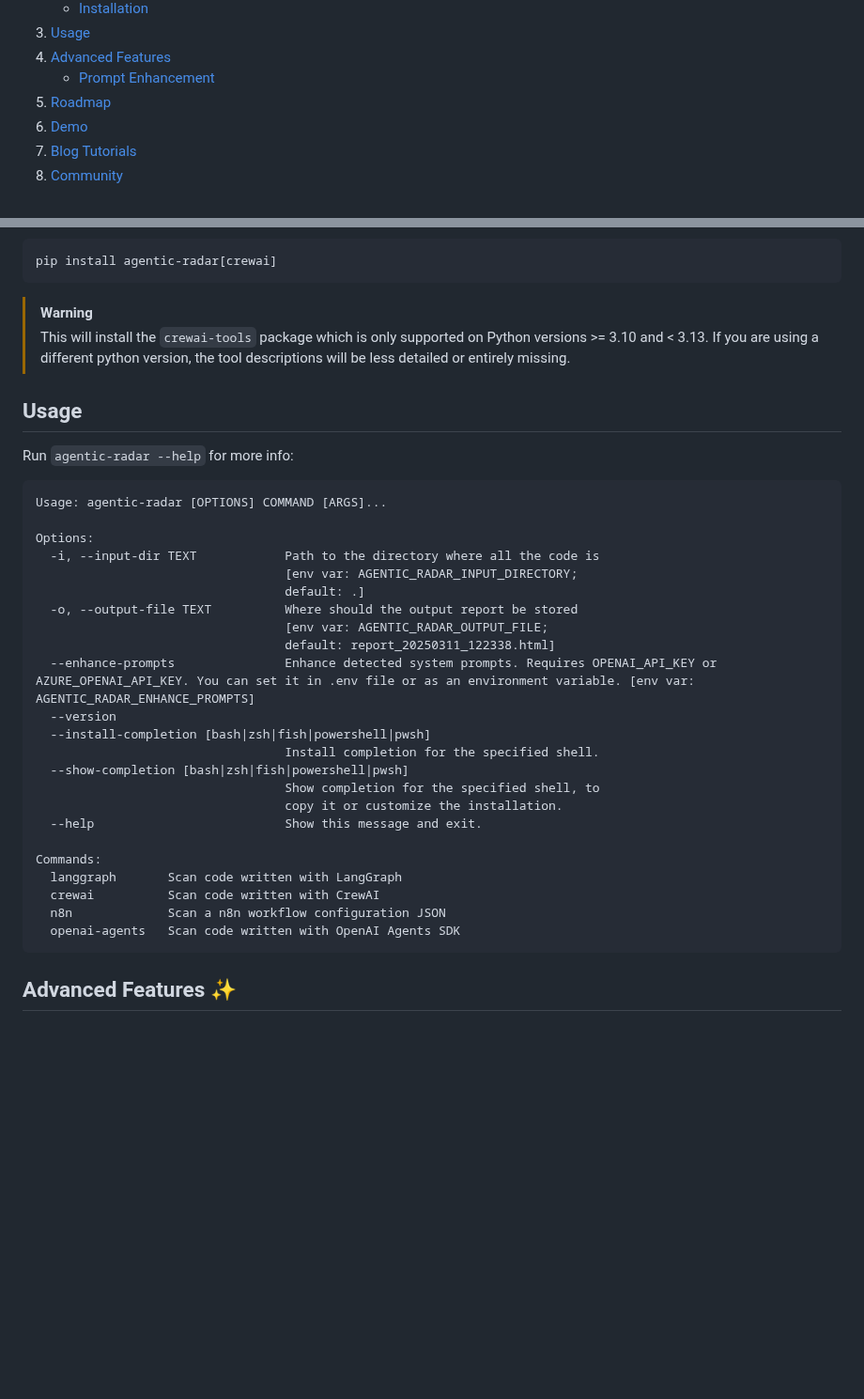
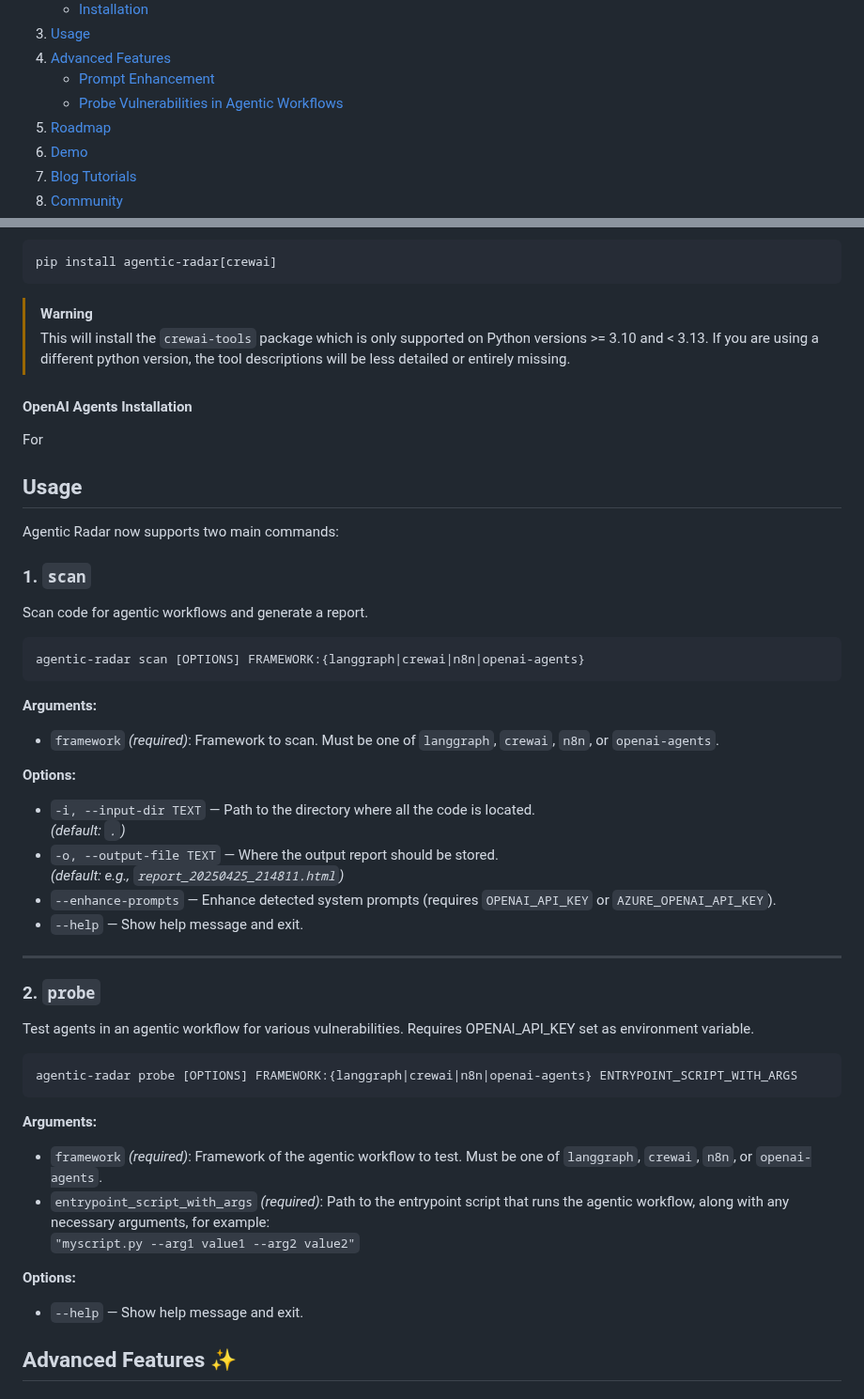
Before and after one commit to splx-ai/agentic-radar, a Markdown page: README.md, 2 parts joined by grey strips. Shown at 94% size. GitHub-like rendering; folded sections open; blank space fills up the shorter version.

````diff
--- a/README.md
+++ b/README.md
@@ -77,6 +77,7 @@
       <a href="#advanced-features-">Advanced Features</a>
       <ul>
         <li><a href="#prompt-enhancement">Prompt Enhancement</a></li>
+        <li><a href="#-probe-vulnerabilities-in-agentic-workflows">Probe Vulnerabilities in Agentic Workflows</a></li>
       </ul>
     </li>
     <li><a href="#roadmap-">Roadmap</a></li>
@@ -144,34 +145,50 @@ pip install agentic-radar[crewai]
 > This will install the `crewai-tools` package which is only supported on Python versions >= 3.10 and < 3.13.
 > If you are using a different python version, the tool descriptions will be less detailed or entirely missing.
 
+#### OpenAI Agents Installation
+
+For
+
 ## Usage
 
-Run `agentic-radar --help` for more info:
+Agentic Radar now supports two main commands:
+
+### 1. `scan`
+Scan code for agentic workflows and generate a report.
+
+```shell
+agentic-radar scan [OPTIONS] FRAMEWORK:{langgraph|crewai|n8n|openai-agents}
 ```
-Usage: agentic-radar [OPTIONS] COMMAND [ARGS]...
 
-Options:
-  -i, --input-dir TEXT            Path to the directory where all the code is
-                                  [env var: AGENTIC_RADAR_INPUT_DIRECTORY;
-                                  default: .]
-  -o, --output-file TEXT          Where should the output report be stored
-                                  [env var: AGENTIC_RADAR_OUTPUT_FILE;
-                                  default: report_20250311_122338.html]
-  --enhance-prompts               Enhance detected system prompts. Requires OPENAI_API_KEY or AZURE_OPENAI_API_KEY. You can set it in .env file or as an environment variable. [env var: AGENTIC_RADAR_ENHANCE_PROMPTS]
-  --version
-  --install-completion [bash|zsh|fish|powershell|pwsh]
-                                  Install completion for the specified shell.
-  --show-completion [bash|zsh|fish|powershell|pwsh]
-                                  Show completion for the specified shell, to
-                                  copy it or customize the installation.
-  --help                          Show this message and exit.
+**Arguments:**
+- `framework` *(required)*: Framework to scan. Must be one of `langgraph`, `crewai`, `n8n`, or `openai-agents`.
 
-Commands:
-  langgraph       Scan code written with LangGraph
-  crewai          Scan code written with CrewAI
-  n8n             Scan a n8n workflow configuration JSON
-  openai-agents   Scan code written with OpenAI Agents SDK
+**Options:**
+- `-i, --input-dir TEXT` — Path to the directory where all the code is located.
+  _(default: `.`)_
+- `-o, --output-file TEXT` — Where the output report should be stored.
+  _(default: e.g., `report_20250425_214811.html`)_
+- `--enhance-prompts` — Enhance detected system prompts (requires `OPENAI_API_KEY` or `AZURE_OPENAI_API_KEY`).
+- `--help` — Show help message and exit.
+
+---
+
+### 2. `probe`
+Test agents in an agentic workflow for various vulnerabilities.
+Requires OPENAI_API_KEY set as environment variable.
+
+```shell
+agentic-radar probe [OPTIONS] FRAMEWORK:{langgraph|crewai|n8n|openai-agents} ENTRYPOINT_SCRIPT_WITH_ARGS
 ```
+
+**Arguments:**
+- `framework` *(required)*: Framework of the agentic workflow to test. Must be one of `langgraph`, `crewai`, `n8n`, or `openai-agents`.
+- `entrypoint_script_with_args` *(required)*: Path to the entrypoint script that runs the agentic workflow, along with any necessary arguments, for example:
+  `"myscript.py --arg1 value1 --arg2 value2"`
+
+**Options:**
+- `--help` — Show help message and exit.
+
 
 ## Advanced Features ✨
 
````
Also changed, not shown: other parts of README.md (+47 -0 lines), docs/probe_results.png (added), 1 other file.
